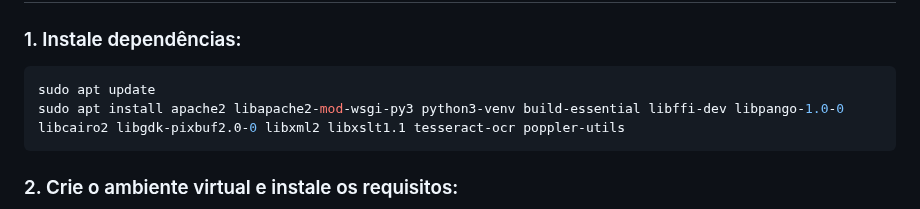
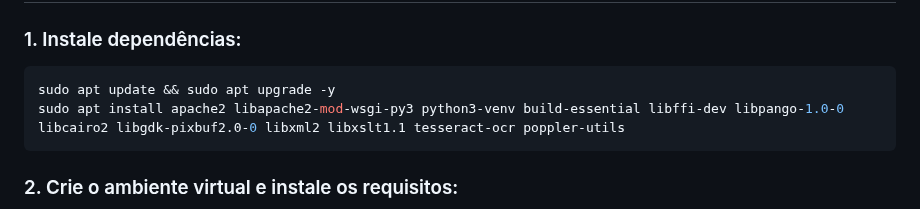
Before and after one commit to soarespaullo/PDF-Tools-Web, a Markdown page: README.md, the part around the change. GitHub-like rendering.

````diff
--- a/README.md
+++ b/README.md
@@ -78,7 +78,7 @@ Acesse em: [http://localhost:5000](http://localhost:5000)
 ### 1. Instale dependências:
 
 ```bash
-sudo apt update
+sudo apt update && sudo apt upgrade -y
 sudo apt install apache2 libapache2-mod-wsgi-py3 python3-venv build-essential libffi-dev libpango-1.0-0 libcairo2 libgdk-pixbuf2.0-0 libxml2 libxslt1.1 tesseract-ocr poppler-utils
 ```
 
````
